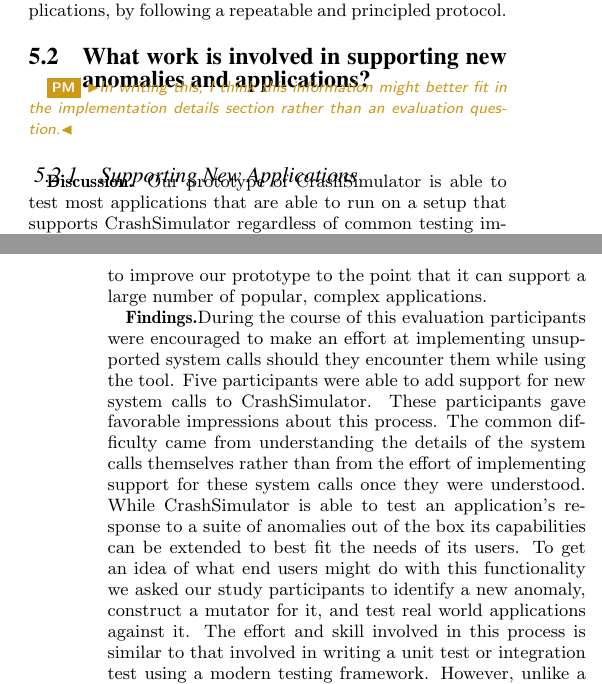
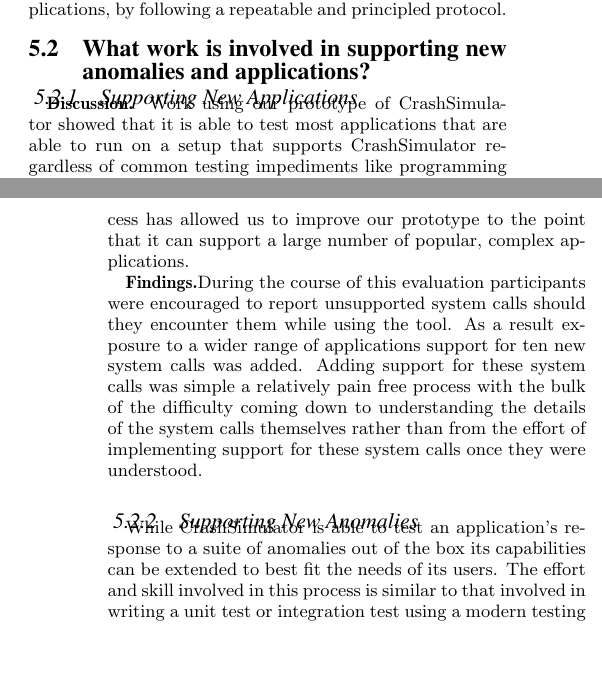
Before and after one commit to pkmoore/ISTextension, a LaTeX paper (paper.tex, which reads evaluation.tex): two parts of the columns of pages 7 and 8 of 11, joined at a grey line, cut so that both start at the same text, the shorter picture padded with empty space. Compiled offline with pdfLaTeX.

Commit message:
clean up effort

```diff
--- a/evaluation.tex
+++ b/evaluation.tex
@@ -383,11 +386,9 @@ protocol.
 applications?}
 \label{sec-new-anom-app}
 
-\preston{In writing this, I think this information might better fit in the
-implementation details section rather than an evaluation question.}
-
 \subsubsection{Supporting New Applications}
-{\bf Discussion.} Our prototype of CrashSimulator is able to test most
+{\bf Discussion.} Work using our prototype of CrashSimulator showed that
+it is able to test most
 applications that are able to run on a setup that supports CrashSimulator
 regardless of common testing impediments like programming language
 differences or dependency issues.  This is primarily due to such
@@ -401,20 +402,21 @@ has allowed us to improve our prototype to the point that it can support a
 large number of popular, complex applications.
 
 {\bf Findings.}During the
-course of this evaluation participants were encouraged to make
-an effort at implementing unsupported system calls should they encounter
-them while using the tool.  Five participants were able to add support for
-new system calls to CrashSimulator.  These participants gave favorable
-impressions about this process.  The common difficulty came from
+course of this evaluation participants were encouraged to report
+unsupported system calls should they encounter
+them while using the tool.  As a result exposure to a wider range of
+applications support for ten new system calls was added.  Adding support
+for these system calls was simple a relatively pain free process with the
+bulk of the difficulty coming down to
 understanding the details of the system calls themselves rather than from
 the effort of implementing support for these system calls once they were
 understood.
+
+\subsubsection{Supporting New Anomalies}
+
 While CrashSimulator is able to test an application's response to a suite
 of anomalies out of the box its capabilities can be extended to best fit
-the needs of its users.  To get an idea of what end users might do with
-this functionality we asked our study participants to identify a new
-anomaly, construct a mutator for it, and test real world applications
-against it.
+the needs of its users.
 The effort and skill involved in
 this process is similar to that involved in writing a unit test or
 integration test using a modern testing framework.  However, unlike a unit
```
Also changed, not shown: evaluation.tex (3 more changed lines).
